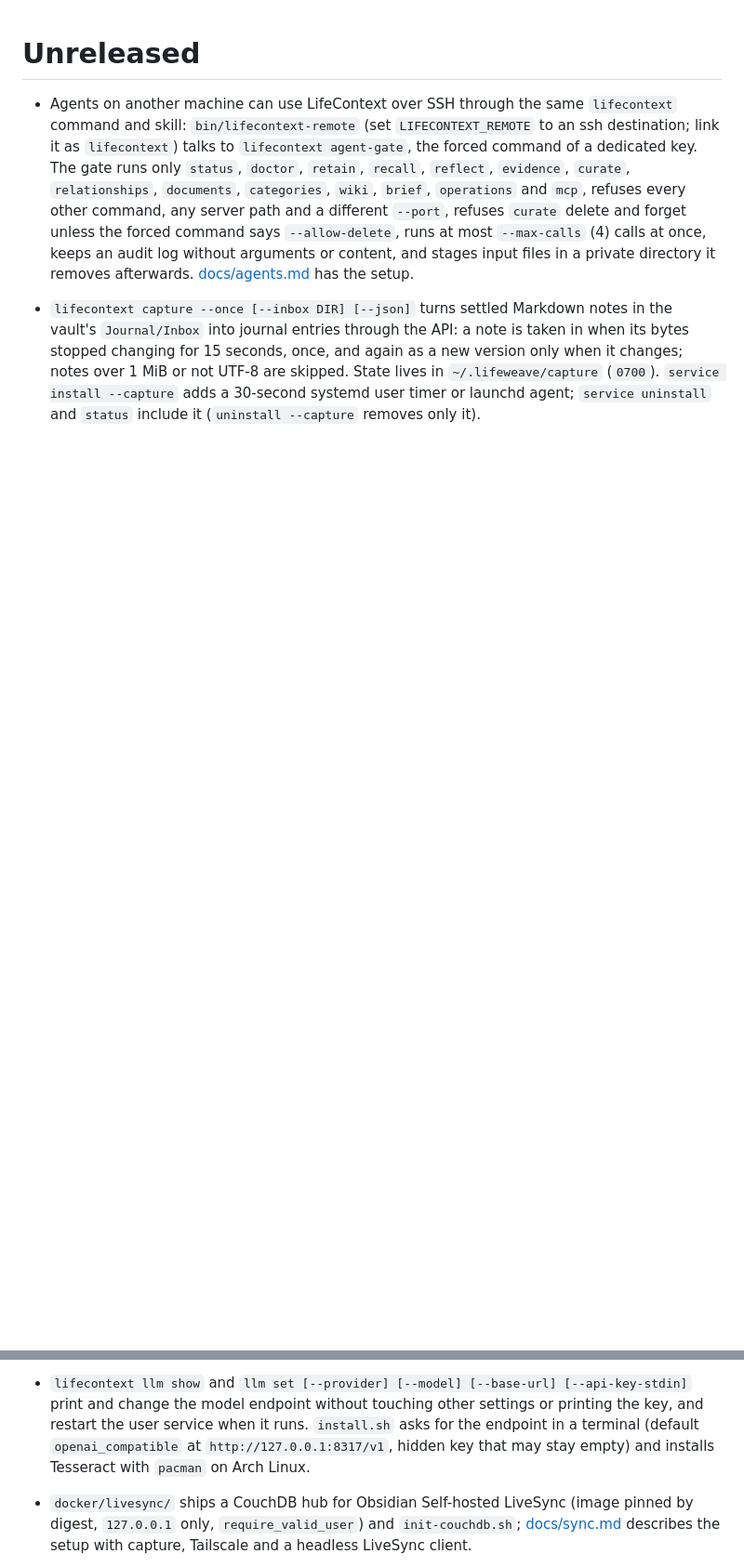
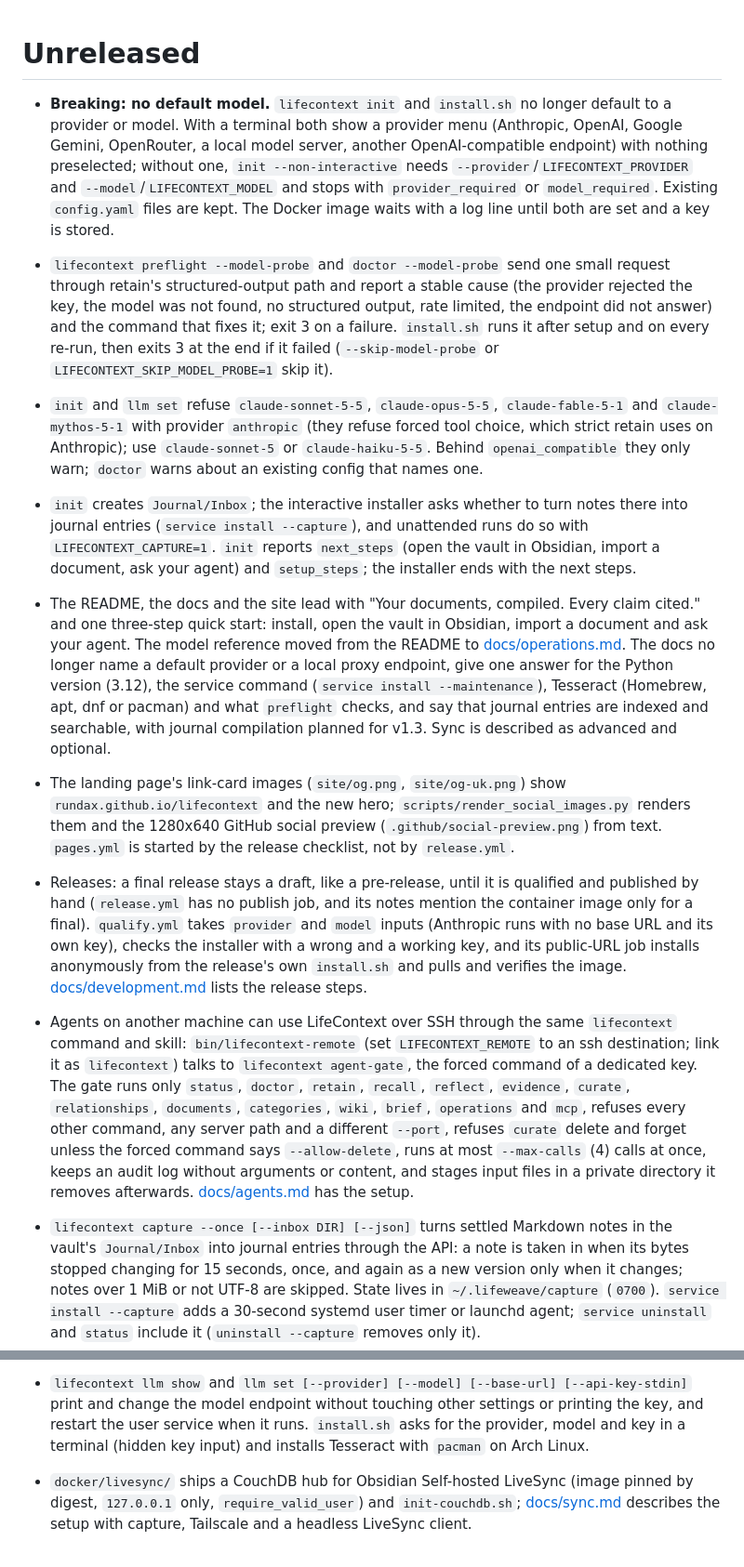
Before and after one commit to rundax/lifecontext, a Markdown page: CHANGELOG.md, 2 parts joined by grey strips. Shown at 93% size. GitHub-like rendering; blank space fills up the shorter version.

Commit message:
Changelog: no default model, the model check, the new copy and the release pipeline

```diff
--- a/CHANGELOG.md
+++ b/CHANGELOG.md
@@ -1,5 +1,53 @@
 # Unreleased
 
+- **Breaking: no default model.** `lifecontext init` and `install.sh` no
+  longer default to a provider or model. With a terminal both show a provider
+  menu (Anthropic, OpenAI, Google Gemini, OpenRouter, a local model server,
+  another OpenAI-compatible endpoint) with nothing preselected; without one,
+  `init --non-interactive` needs `--provider`/`LIFECONTEXT_PROVIDER` and
+  `--model`/`LIFECONTEXT_MODEL` and stops with `provider_required` or
+  `model_required`. Existing `config.yaml` files are kept. The Docker image
+  waits with a log line until both are set and a key is stored.
+- `lifecontext preflight --model-probe` and `doctor --model-probe` send one
+  small request through retain's structured-output path and report a stable
+  cause (the provider rejected the key, the model was not found, no structured
+  output, rate limited, the endpoint did not answer) and the command that fixes
+  it; exit 3 on a failure. `install.sh` runs it after setup and on every
+  re-run, then exits 3 at the end if it failed (`--skip-model-probe` or
+  `LIFECONTEXT_SKIP_MODEL_PROBE=1` skip it).
+- `init` and `llm set` refuse `claude-sonnet-5-5`, `claude-opus-5-5`,
+  `claude-fable-5-1` and `claude-mythos-5-1` with provider `anthropic` (they
+  refuse forced tool choice, which strict retain uses on Anthropic); use
+  `claude-sonnet-5` or `claude-haiku-5-5`. Behind `openai_compatible` they only
+  warn; `doctor` warns about an existing config that names one.
+- `init` creates `Journal/Inbox`; the interactive installer asks whether to
+  turn notes there into journal entries (`service install --capture`), and
+  unattended runs do so with `LIFECONTEXT_CAPTURE=1`. `init` reports
+  `next_steps` (open the vault in Obsidian, import a document, ask your agent)
+  and `setup_steps`; the installer ends with the next steps.
+- The README, the docs and the site lead with "Your documents, compiled. Every
+  claim cited." and one three-step quick start: install, open the vault in
+  Obsidian, import a document and ask your agent. The model reference moved
+  from the README to [docs/operations.md](docs/operations.md). The docs no
+  longer name a default provider or a local proxy endpoint, give one answer for
+  the Python version (3.12), the service command (`service install
+  --maintenance`), Tesseract (Homebrew, apt, dnf or pacman) and what
+  `preflight` checks, and say that journal entries are indexed and searchable,
+  with journal compilation planned for v1.3. Sync is described as advanced and
+  optional.
+- The landing page's link-card images (`site/og.png`, `site/og-uk.png`) show
+  `rundax.github.io/lifecontext` and the new hero;
+  `scripts/render_social_images.py` renders them and the 1280x640 GitHub
+  social preview (`.github/social-preview.png`) from text. `pages.yml` is
+  started by the release checklist, not by `release.yml`.
+- Releases: a final release stays a draft, like a pre-release, until it is
+  qualified and published by hand (`release.yml` has no publish job, and its
+  notes mention the container image only for a final). `qualify.yml` takes
+  `provider` and `model` inputs (Anthropic runs with no base URL and its own
+  key), checks the installer with a wrong and a working key, and its public-URL
+  job installs anonymously from the release's own `install.sh` and pulls and
+  verifies the image. [docs/development.md](docs/development.md) lists the
+  release steps.
 - Agents on another machine can use LifeContext over SSH through the same
   `lifecontext` command and skill: `bin/lifecontext-remote` (set
   `LIFECONTEXT_REMOTE` to an ssh destination; link it as `lifecontext`) talks
@@ -22,9 +70,8 @@
 - `lifecontext llm show` and `llm set [--provider] [--model] [--base-url]
   [--api-key-stdin]` print and change the model endpoint without touching other
   settings or printing the key, and restart the user service when it runs.
-  `install.sh` asks for the endpoint in a terminal (default
-  `openai_compatible` at `http://127.0.0.1:8317/v1`, hidden key that may stay
-  empty) and installs Tesseract with `pacman` on Arch Linux.
+  `install.sh` asks for the provider, model and key in a terminal (hidden key
+  input) and installs Tesseract with `pacman` on Arch Linux.
 - `docker/livesync/` ships a CouchDB hub for Obsidian Self-hosted LiveSync
   (image pinned by digest, `127.0.0.1` only, `require_valid_user`) and
   `init-couchdb.sh`; [docs/sync.md](docs/sync.md) describes the setup with
```
